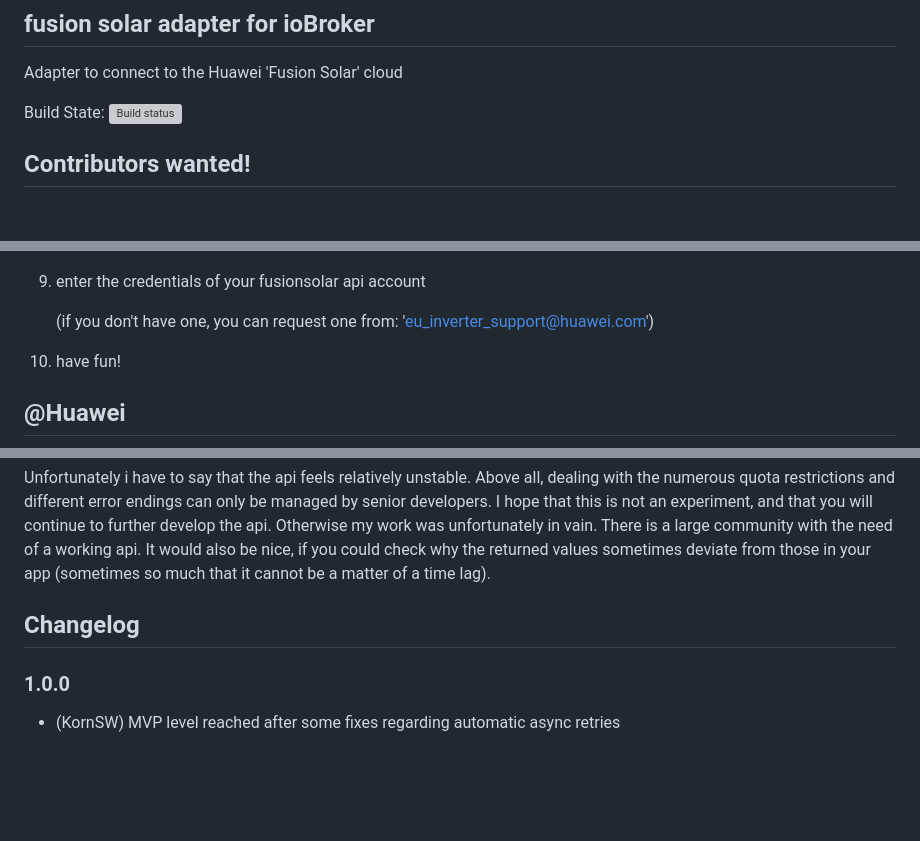
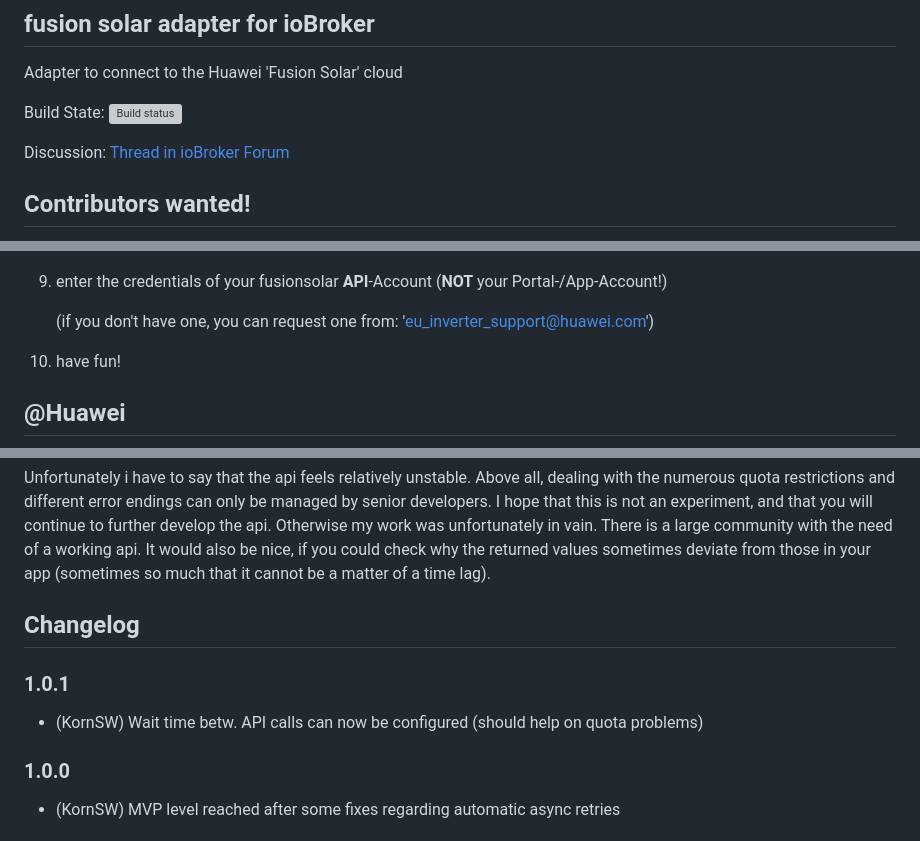
Before and after one commit to KornSW/ioBroker.fusionsolar, a Markdown page: README.md, 3 parts joined by grey strips. GitHub-like rendering; blank space fills up the shorter version; grey boxes are pictures that could not be loaded.

Commit message:
Configuration for wait time betw. API calls

```diff
--- a/README.md
+++ b/README.md
@@ -6,6 +6,8 @@
 Adapter to connect to the Huawei 'Fusion Solar' cloud
 
 Build State: [![Build status](https://tobiaskorn.visualstudio.com/KornSW%20(OpenSource)/_apis/build/status/ioBroker.FusionSolar)](https://tobiaskorn.visualstudio.com/KornSW%20(OpenSource)/_build/latest?definitionId=44)
+
+Discussion: [Thread in ioBroker Forum](https://forum.iobroker.net/topic/59422/new-adapter-huawei-fusionsolar-api)
 
 ## Contributors wanted!
 
@@ -50,7 +52,7 @@ I started this project because I needed it myself. In order to be able to offer
 
 ![image](doc/ins4.png)
 
-  9. enter the credentials of your fusionsolar api account
+  9. enter the credentials of your fusionsolar **API**-Account (**NOT** your Portal-/App-Account!)
 
         (if you don't have one, you can request one from: 'eu_inverter_support@huawei.com')
 
@@ -64,6 +66,8 @@ Unfortunately i have to say that the api feels relatively unstable. Above all, d
 It would also be nice, if you could check why the returned values sometimes deviate from those in your app (sometimes so much that it cannot be a matter of a time lag).
 
 ## Changelog
+### 1.0.1
+* (KornSW) Wait time betw. API calls can now be configured (should help on quota problems)
 ### 1.0.0
 * (KornSW) MVP level reached after some fixes regarding automatic async retries
 ### 0.3.0
```
Also changed, not shown: doc/channels.png (added), doc/ui.png (added), 5 other files.
